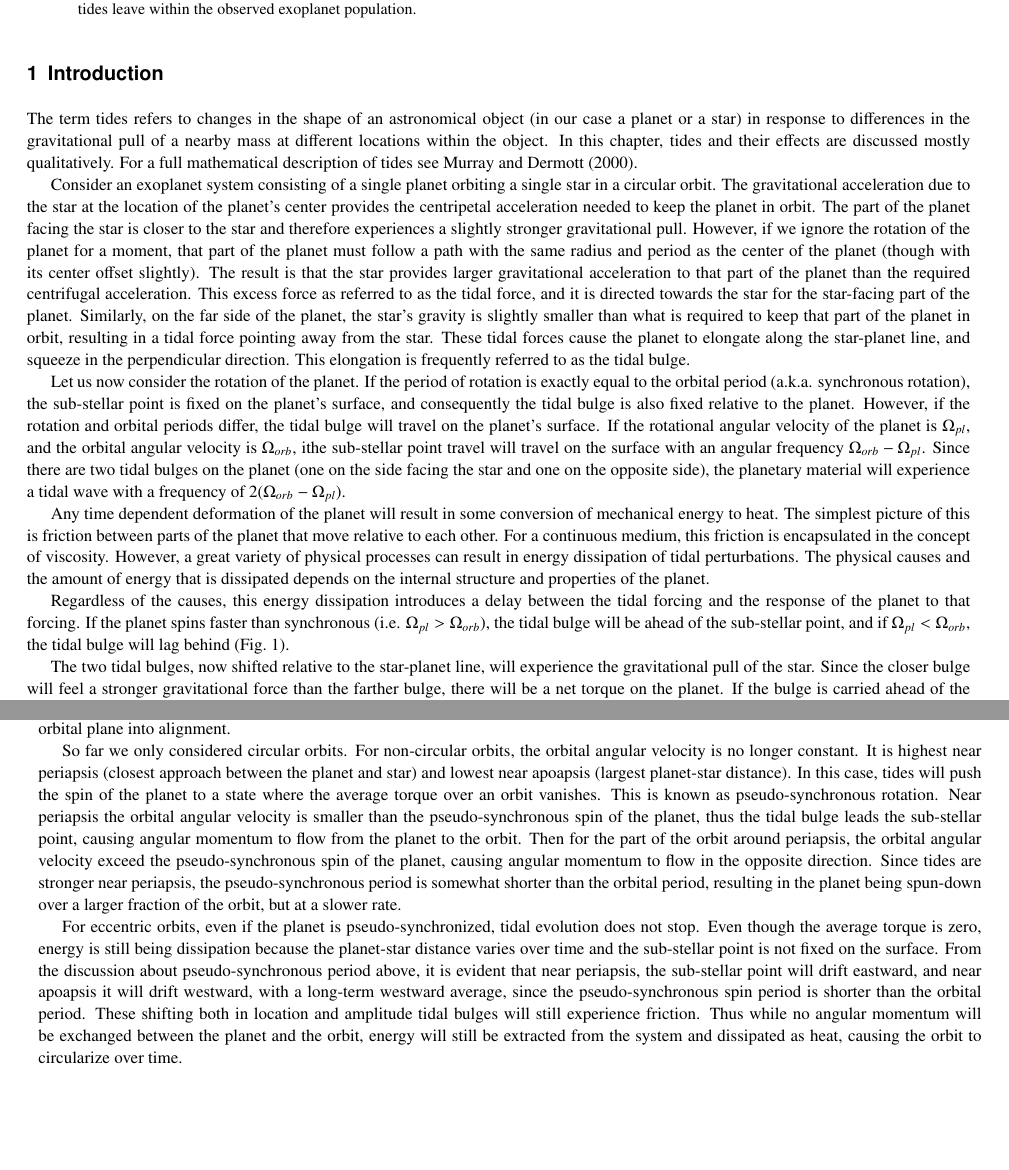
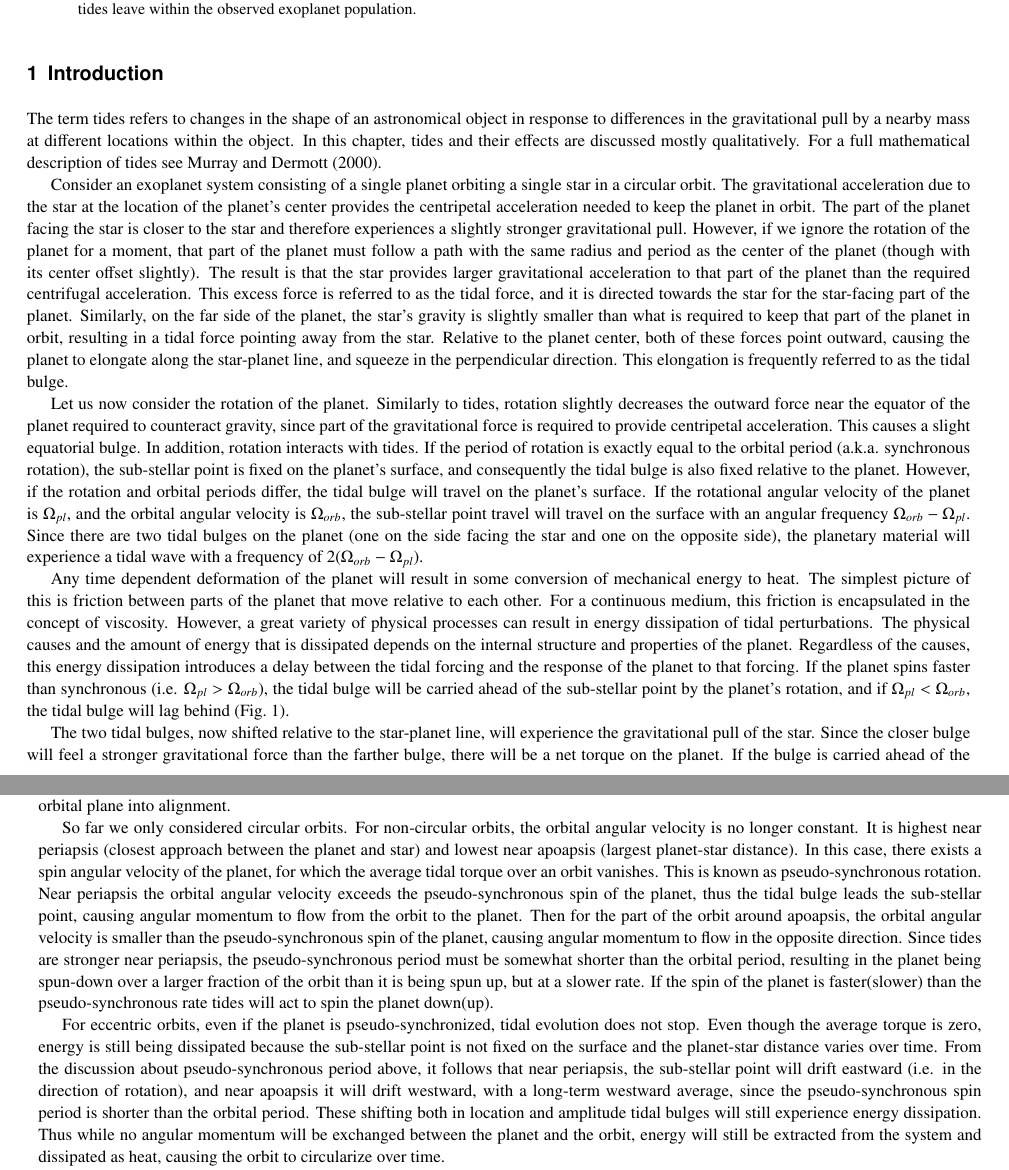
Before and after one commit to kpenev/encyclopedia, a LaTeX thesis (chapter.tex, which reads introduction.tex): two parts of pages 1 and 2 of 13 before the commit and two parts of pages 1 and 2 of 14 after it, joined at a grey line, cut so that both start at the same text, the shorter picture padded with empty space. Compiled offline with pdfLaTeX.

Commit message:
Slight improvements after proof reading

```diff
--- a/introduction.tex
+++ b/introduction.tex
@@ -2,11 +2,11 @@
 %
 \label{sec:introduction}
 
-The term tides refers to changes in the shape of an astronomical object (in our
-case a planet or a star) in response to differences in the gravitational pull of
-a nearby mass at different locations within the object. In this chapter, tides
-and their effects are discussed mostly qualitatively. For a full mathematical
-description of tides see \cite{Murray_Dermott_book}.
+The term tides refers to changes in the shape of an astronomical object in
+response to differences in the gravitational pull by a nearby mass at different
+locations within the object. In this chapter, tides and their effects are
+discussed mostly qualitatively. For a full mathematical description of tides see
+\cite{Murray_Dermott_book}.
 
 Consider an exoplanet system consisting of a single planet orbiting a single
 star in a circular orbit. The gravitational acceleration due to the star at the
@@ -17,26 +17,30 @@ However, if we ignore the rotation of the planet for a moment, that part of the
 planet must follow a path with the same radius and period as the center of the
 planet (though with its center offset slightly). The result is that the star
 provides larger gravitational acceleration to that part of the planet than the
-required centrifugal acceleration. This excess force as referred to as the tidal
+required centrifugal acceleration. This excess force is referred to as the tidal
 force, and it is directed towards the star for the star-facing part of the
 planet. Similarly, on the far side of the planet, the star's gravity is slightly
 smaller than what is required to keep that part of the planet in orbit,
-resulting in a tidal force pointing away from the star. These tidal forces cause
-the planet to elongate along the star-planet line, and squeeze in the
-perpendicular direction. This elongation is frequently referred to as the tidal
-bulge.
+resulting in a tidal force pointing away from the star. Relative to the planet
+center, both of these forces point outward, causing the planet to elongate along
+the star-planet line, and squeeze in the perpendicular direction. This
+elongation is frequently referred to as the tidal bulge.
 
-Let us now consider the rotation of the planet. If the period of rotation is
-exactly equal to the orbital period (a.k.a. synchronous rotation), the
-sub-stellar point is fixed on the planet's surface, and consequently the tidal
-bulge is also fixed relative to the planet. However, if the rotation and orbital
-periods differ, the tidal bulge will travel on the planet's surface. If the
-rotational angular velocity of the planet is $\Omega_{pl}$, and the orbital
-angular velocity is $\Omega_{orb}$, ithe sub-stellar point travel will travel on
-the surface with an angular frequency $\Omega_{orb} - \Omega_{pl}$. Since there
-are two tidal bulges on the planet (one on the side facing the star and one on
-the opposite side), the planetary material will experience a tidal wave with a
-frequency of $2(\Omega_{orb} - \Omega_{pl})$.
+Let us now consider the rotation of the planet. Similarly to tides, rotation
+slightly decreases the outward force near the equator of the planet required to
+counteract gravity, since part of the gravitational force is required to provide
+centripetal acceleration. This causes a slight equatorial bulge. In addition,
+rotation interacts with tides. If the period of rotation is exactly equal to the
+orbital period (a.k.a. synchronous rotation), the sub-stellar point is fixed on
+the planet's surface, and consequently the tidal bulge is also fixed relative to
+the planet. However, if the rotation and orbital periods differ, the tidal bulge
+will travel on the planet's surface. If the rotational angular velocity of the
+planet is $\Omega_{pl}$, and the orbital angular velocity is $\Omega_{orb}$,
+the sub-stellar point travel will travel on the surface with an angular
+frequency $\Omega_{orb} - \Omega_{pl}$. Since there are two tidal bulges on the
+planet (one on the side facing the star and one on the opposite side), the
+planetary material will experience a tidal wave with a frequency of
+$2(\Omega_{orb} - \Omega_{pl})$.
 
 Any time dependent deformation of the planet will result in some conversion of
 mechanical energy to heat. The simplest picture of this is friction between
@@ -44,13 +48,13 @@ parts of the planet that move relative to each other. For a continuous medium,
 this friction is encapsulated in the concept of viscosity. However, a great
 variety of physical processes can result in energy dissipation of tidal
 perturbations. The physical causes and the amount of energy that is dissipated
-depends on the internal structure and properties of the planet.
-
-Regardless of the causes, this energy dissipation introduces a delay between the
-tidal forcing and the response of the planet to that forcing. If the planet
-spins faster than synchronous (i.e.  $\Omega_{pl} > \Omega_{orb}$), the tidal
-bulge will be ahead of the sub-stellar point, and if $\Omega_{pl} <
-\Omega_{orb}$, the tidal bulge will lag behind (Fig.~\ref{fig:tidal_bulge}).
+depends on the internal structure and properties of the planet.  Regardless of
+the causes, this energy dissipation introduces a delay between the tidal forcing
+and the response of the planet to that forcing. If the planet spins faster than
+synchronous (i.e.  $\Omega_{pl} > \Omega_{orb}$), the tidal bulge will be
+carried ahead of the sub-stellar point by the planet's rotation, and if
+$\Omega_{pl} < \Omega_{orb}$, the tidal bulge will lag behind
+(Fig.~\ref{fig:tidal_bulge}).
 
 \begin{figure}[t]
 %
@@ -91,30 +95,32 @@ to bring the planet's equator and the orbital plane into alignment.
 So far we only considered circular orbits. For non-circular orbits, the orbital
 angular velocity is no longer constant. It is highest near periapsis (closest
 approach between the planet and star) and lowest near apoapsis (largest
-planet-star distance). In this case, tides will push the spin of the planet to a
-state where the average torque over an orbit vanishes. This is known as
-pseudo-synchronous rotation. Near periapsis the orbital angular velocity is
-smaller than the pseudo-synchronous spin of the planet, thus the tidal bulge
-leads the sub-stellar point, causing angular momentum to flow from the planet to
-the orbit. Then for the part of the orbit around periapsis, the orbital angular
-velocity exceed the pseudo-synchronous spin of the planet, causing angular
-momentum to flow in the opposite direction. Since tides are stronger near
-periapsis, the pseudo-synchronous period is somewhat shorter than the orbital
-period, resulting in the planet being spun-down over a larger fraction of the
-orbit, but at a slower rate.
+planet-star distance). In this case, there exists a spin angular velocity of the
+planet, for which the average tidal torque over an orbit vanishes. This is known
+as pseudo-synchronous rotation. Near periapsis the orbital angular velocity
+exceeds the pseudo-synchronous spin of the planet, thus the tidal bulge leads
+the sub-stellar point, causing angular momentum to flow from the orbit to the
+planet. Then for the part of the orbit around apoapsis, the orbital angular
+velocity is smaller than the pseudo-synchronous spin of the planet, causing
+angular momentum to flow in the opposite direction. Since tides are stronger
+near periapsis, the pseudo-synchronous period must be somewhat shorter than the
+orbital period, resulting in the planet being spun-down over a larger fraction
+of the orbit than it is being spun up, but at a slower rate. If the spin of the
+planet is faster(slower) than the pseudo-synchronous rate tides will act to spin
+the planet down(up).
 
 For eccentric orbits, even if the planet is pseudo-synchronized, tidal evolution
 does not stop. Even though the average torque is zero, energy is still being
-dissipation because the planet-star distance varies over time and the
-sub-stellar point is not fixed on the surface. From the discussion about
-pseudo-synchronous period above, it is evident that near periapsis, the
-sub-stellar point will drift eastward, and near apoapsis it will drift westward,
-with a long-term westward average, since the pseudo-synchronous spin period is
-shorter than the orbital period. These shifting both in location and amplitude
-tidal bulges will still experience friction. Thus while no angular momentum will
-be exchanged between the planet and the orbit, energy will still be extracted
-from the system and dissipated as heat, causing the orbit to circularize over
-time.
+dissipated because the sub-stellar point is not fixed on the surface and the
+planet-star distance varies over time. From the discussion about
+pseudo-synchronous period above, it follows that near periapsis, the sub-stellar
+point will drift eastward (i.e. in the direction of rotation), and near apoapsis
+it will drift westward, with a long-term westward average, since the
+pseudo-synchronous spin period is shorter than the orbital period. These
+shifting both in location and amplitude tidal bulges will still experience
+energy dissipation. Thus while no angular momentum will be exchanged between the
+planet and the orbit, energy will still be extracted from the system and
+dissipated as heat, causing the orbit to circularize over time.
 
 Everything we have said so far about the tides the star raises on the planet
 applies equally to the tides the planet raises on the star. For circular orbits,
```
Also changed, not shown: equilibrium_states.tex (+2 -2 lines).
